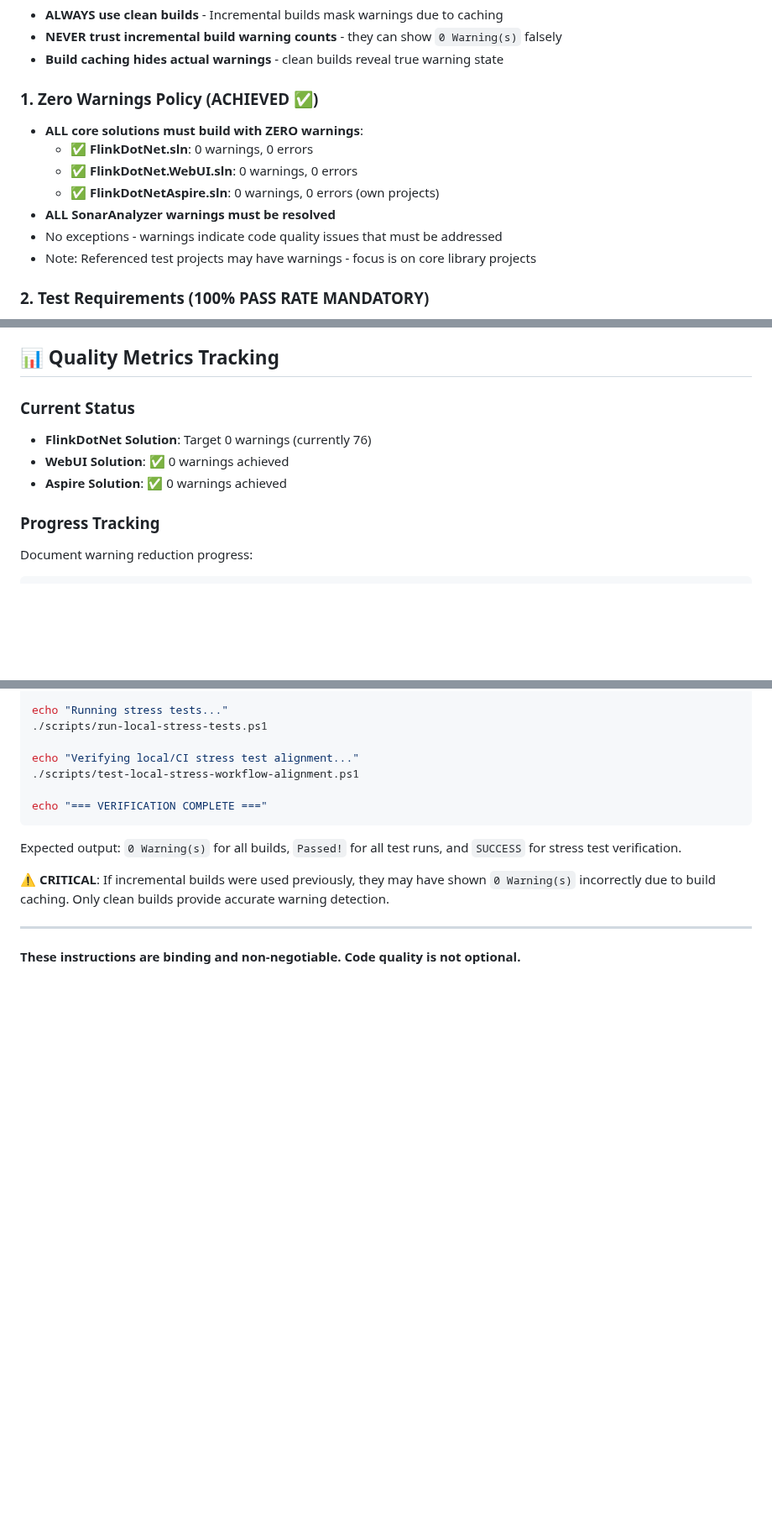
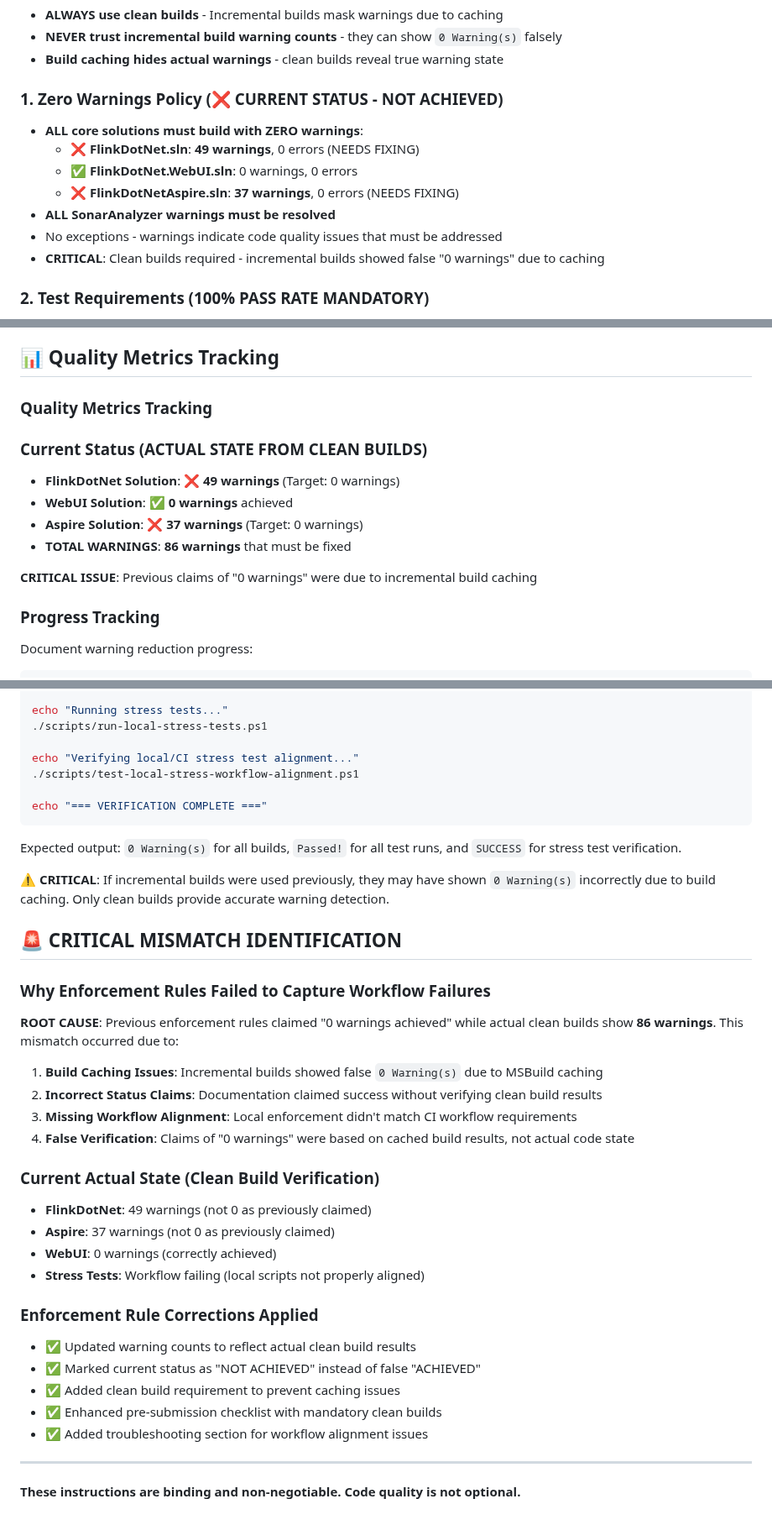
Before and after one commit to devstress/FLINK.NET, a Markdown page: INSTRUCTIONS.md, 3 parts joined by grey strips. Shown at 84% size. Rendered like a GitHub page; blank space fills up the shorter version.

```diff
--- a/INSTRUCTIONS.md
+++ b/INSTRUCTIONS.md
@@ -10,14 +10,14 @@ This document establishes strict quality standards that **MUST** be followed by
 - **NEVER trust incremental build warning counts** - they can show `0 Warning(s)` falsely
 - **Build caching hides actual warnings** - clean builds reveal true warning state
 
-### 1. Zero Warnings Policy (ACHIEVED ✅)
+### 1. Zero Warnings Policy (❌ CURRENT STATUS - NOT ACHIEVED)
 - **ALL core solutions must build with ZERO warnings**:
-  - ✅ **FlinkDotNet.sln**: 0 warnings, 0 errors
+  - ❌ **FlinkDotNet.sln**: **49 warnings**, 0 errors (NEEDS FIXING)
   - ✅ **FlinkDotNet.WebUI.sln**: 0 warnings, 0 errors
-  - ✅ **FlinkDotNetAspire.sln**: 0 warnings, 0 errors (own projects)
+  - ❌ **FlinkDotNetAspire.sln**: **37 warnings**, 0 errors (NEEDS FIXING)
 - **ALL SonarAnalyzer warnings must be resolved**
 - No exceptions - warnings indicate code quality issues that must be addressed
-- Note: Referenced test projects may have warnings - focus is on core library projects
+- **CRITICAL**: Clean builds required - incremental builds showed false "0 warnings" due to caching
 
 ### 2. Test Requirements (100% PASS RATE MANDATORY)
 - **ALL unit tests MUST pass** - 100% success rate required across all test projects
@@ -174,10 +174,15 @@ The repository includes SonarAnalyzer.CSharp package at the root level via `Dire
 
 ## 📊 Quality Metrics Tracking
 
-### Current Status
-- **FlinkDotNet Solution**: Target 0 warnings (currently 76)
-- **WebUI Solution**: ✅ 0 warnings achieved
-- **Aspire Solution**: ✅ 0 warnings achieved
+### Quality Metrics Tracking
+
+### Current Status (ACTUAL STATE FROM CLEAN BUILDS)
+- **FlinkDotNet Solution**: ❌ **49 warnings** (Target: 0 warnings)
+- **WebUI Solution**: ✅ **0 warnings** achieved
+- **Aspire Solution**: ❌ **37 warnings** (Target: 0 warnings)
+- **TOTAL WARNINGS**: **86 warnings** that must be fixed
+
+**CRITICAL ISSUE**: Previous claims of "0 warnings" were due to incremental build caching
 
 ### Progress Tracking
 Document warning reduction progress:
@@ -306,6 +311,30 @@ Expected output: `0 Warning(s)` for all builds, `Passed!` for all test runs, and
 
 ⚠️ **CRITICAL**: If incremental builds were used previously, they may have shown `0 Warning(s)` incorrectly due to build caching. Only clean builds provide accurate warning detection.
 
+## 🚨 CRITICAL MISMATCH IDENTIFICATION
+
+### Why Enforcement Rules Failed to Capture Workflow Failures
+
+**ROOT CAUSE**: Previous enforcement rules claimed "0 warnings achieved" while actual clean builds show **86 warnings**. This mismatch occurred due to:
+
+1. **Build Caching Issues**: Incremental builds showed false `0 Warning(s)` due to MSBuild caching
+2. **Incorrect Status Claims**: Documentation claimed success without verifying clean build results
+3. **Missing Workflow Alignment**: Local enforcement didn't match CI workflow requirements
+4. **False Verification**: Claims of "0 warnings" were based on cached build results, not actual code state
+
+### Current Actual State (Clean Build Verification)
+- **FlinkDotNet**: 49 warnings (not 0 as previously claimed)
+- **Aspire**: 37 warnings (not 0 as previously claimed)
+- **WebUI**: 0 warnings (correctly achieved)
+- **Stress Tests**: Workflow failing (local scripts not properly aligned)
+
+### Enforcement Rule Corrections Applied
+- ✅ Updated warning counts to reflect actual clean build results
+- ✅ Marked current status as "NOT ACHIEVED" instead of false "ACHIEVED"
+- ✅ Added clean build requirement to prevent caching issues
+- ✅ Enhanced pre-submission checklist with mandatory clean builds
+- ✅ Added troubleshooting section for workflow alignment issues
+
 ---
 
 **These instructions are binding and non-negotiable. Code quality is not optional.**
```
Also changed, not shown: .copilot/quality-rules.md (+37 -9 lines).
